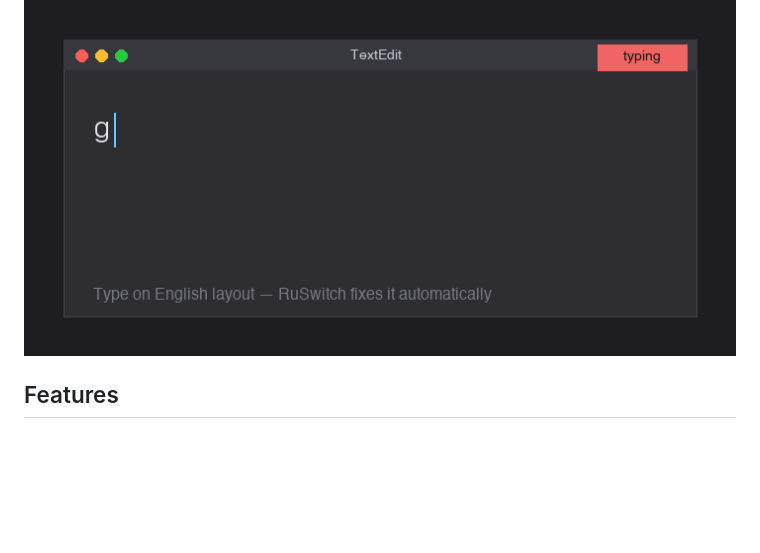
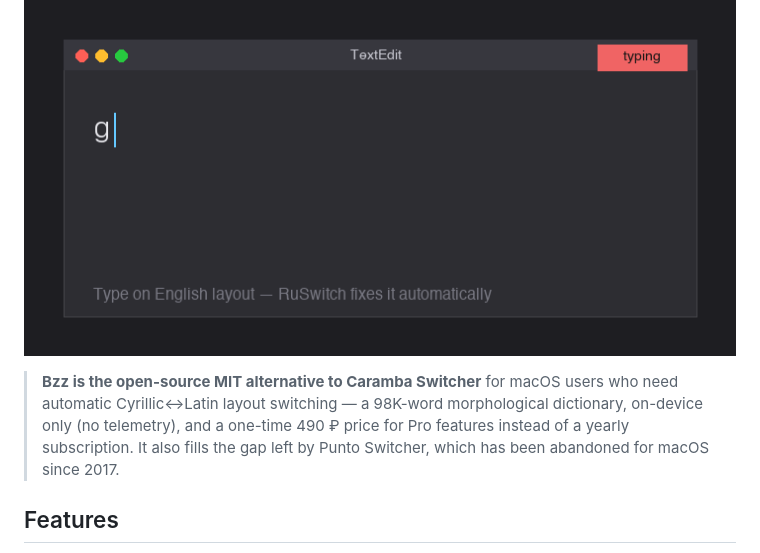
Before and after one commit to scorpionishe/bzz, a Markdown page: README.md, the part around the change. GitHub-like rendering; blank space fills up the shorter version.

Commit message:
Add positioning statement to README
Dunford 5-component positioning made explicit at the top: competitive
alternative (Caramba subscription / dead Punto), unique attributes
(open-source MIT, 98K dict, on-device), differentiated value (auditable,
no subscription), market category ("open-source alternative to Caramba").

Co-Authored-By: Claude Opus 4.6 (1M context) <noreply@anthropic.com>

```diff
--- a/README.md
+++ b/README.md
@@ -8,6 +8,8 @@
 Automatic keyboard layout switcher for macOS. Types "ghbdtn" in QWERTY by mistake? Bzz instantly converts it to "привет" before you hit Enter.
 
 ![Bzz demo](docs/demo.gif)
+
+> **Bzz is the open-source MIT alternative to Caramba Switcher** for macOS users who need automatic Cyrillic↔Latin layout switching — a 98K-word morphological dictionary, on-device only (no telemetry), and a one-time 490 ₽ price for Pro features instead of a yearly subscription. It also fills the gap left by Punto Switcher, which has been abandoned for macOS since 2017.
 
 ## Features
 
```
